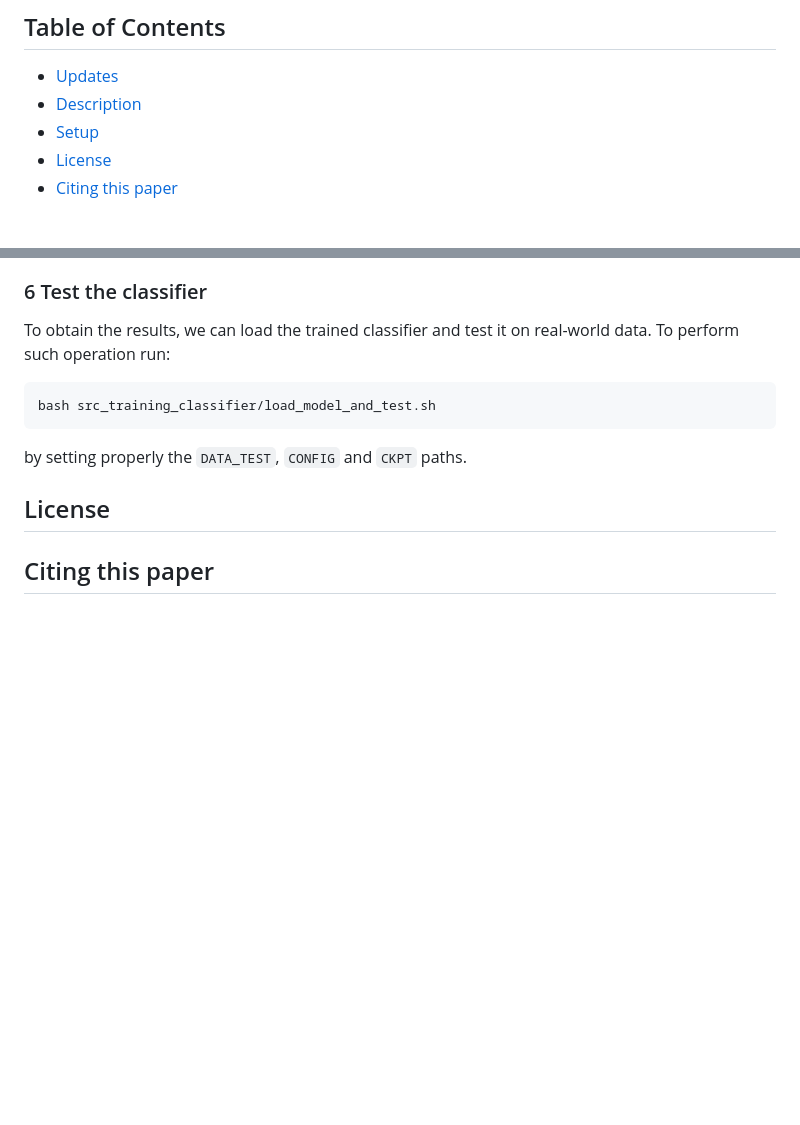
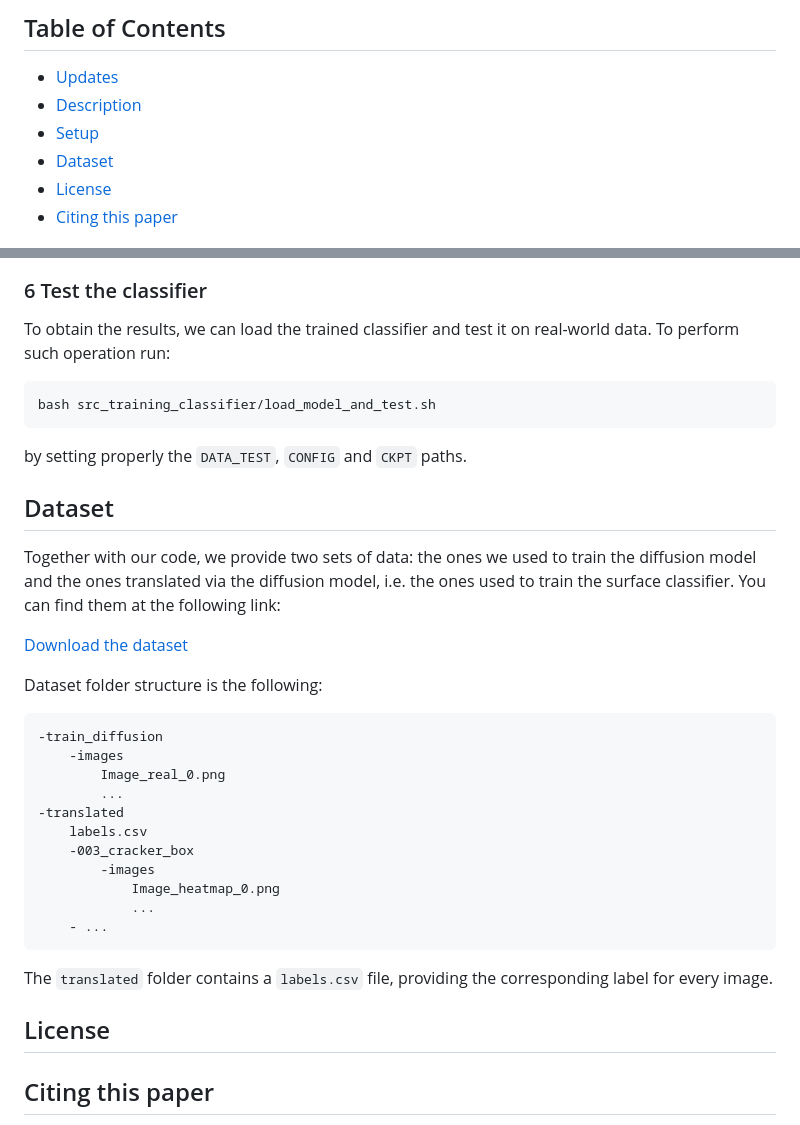
Before and after one commit to hsp-iit/sim2real-surface-classification, a Markdown page: README.md, 2 parts joined by grey strips. Drawn GitHub-style; blank space fills up the shorter version.

Commit message:
README update, dataset section added

````diff
--- a/README.md
+++ b/README.md
@@ -26,6 +26,7 @@
 - [Updates](#updates)
 - [Description](#description)
 - [Setup](#setup)
+- [Dataset](#dataset)
 - [License](#license)
 - [Citing this paper](#citing-this-paper)
 
@@ -145,6 +146,27 @@ bash src_training_classifier/load_model_and_test.sh
 by setting properly the `DATA_TEST`, `CONFIG` and `CKPT` paths.
 
 
+## Dataset
+Together with our code, we provide two sets of data: the ones we used to train the diffusion model and the ones translated via the diffusion model, i.e. the ones used to train the surface classifier. You can find them at the following link:
+
+<a href="https://zenodo.org/records/12622682">Download the dataset</a>
+
+Dataset folder structure is the following:
+```
+-train_diffusion
+    -images
+        Image_real_0.png
+        ...
+-translated
+    labels.csv
+    -003_cracker_box
+        -images
+            Image_heatmap_0.png
+            ...
+    - ...
+```
+The `translated` folder contains a `labels.csv` file, providing the corresponding label for every image.
+
 ## License
 
 ## Citing this paper
````
